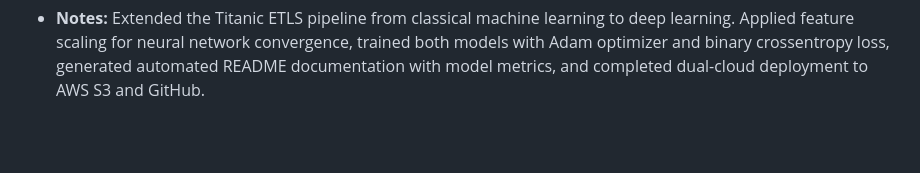
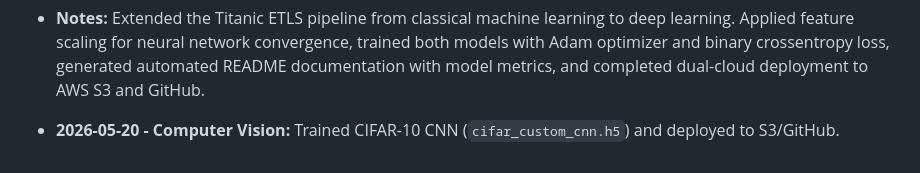
Before and after one commit to binarybit007/mds7-changkun-du, a Markdown page: AUDIT_TRAIL.md, the part around the change. GitHub-like rendering; blank space fills up the shorter version.

Commit message:
Log CV Pipeline

```diff
--- a/AUDIT_TRAIL.md
+++ b/AUDIT_TRAIL.md
@@ -63,3 +63,6 @@
 * **Model B:** Deep neural network with 3 hidden ReLU layers and 1 Sigmoid output layer.
 
 * **Notes:** Extended the Titanic ETLS pipeline from classical machine learning to deep learning. Applied feature scaling for neural network convergence, trained both models with Adam optimizer and binary crossentropy loss, generated automated README documentation with model metrics, and completed dual-cloud deployment to AWS S3 and GitHub.
+
+
+* **2026-05-20 - Computer Vision:** Trained CIFAR-10 CNN (`cifar_custom_cnn.h5`) and deployed to S3/GitHub.
```
